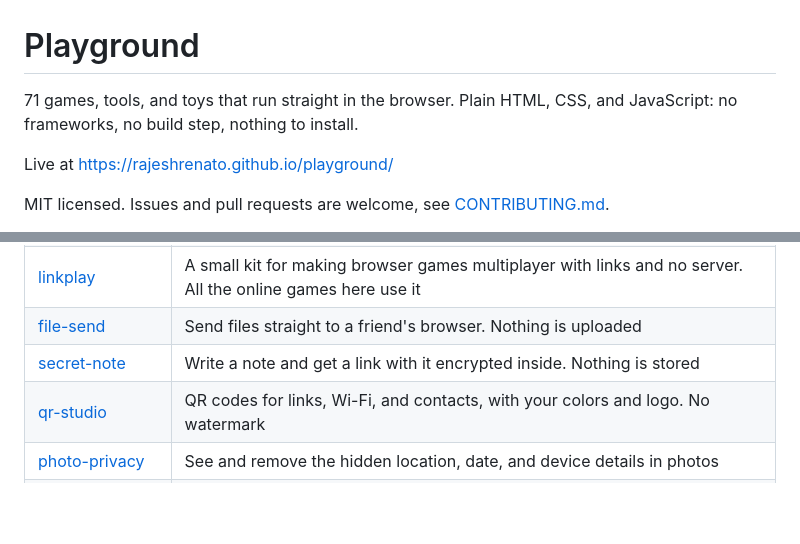
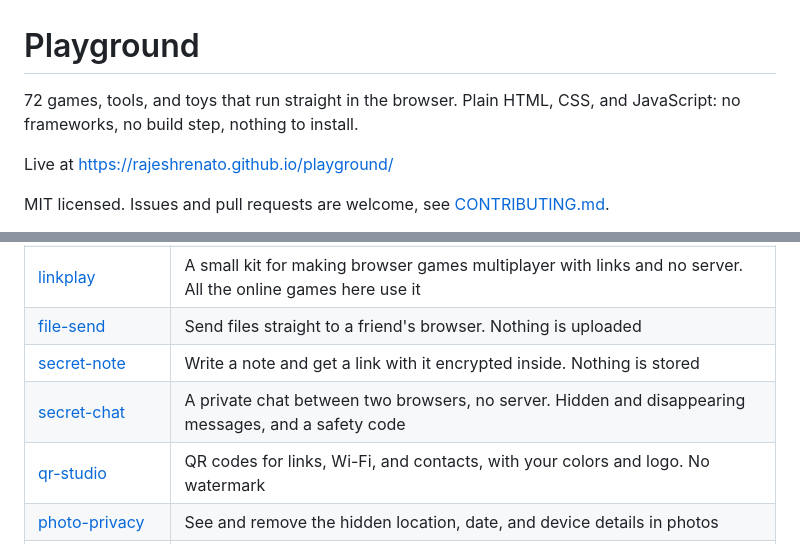
Before and after one commit to RajeshRenato/RajeshRenato.github.io, a Markdown page: README.md, 2 parts joined by grey strips. Drawn GitHub-style; blank space fills up the shorter version.

Commit message:
secret chat

```diff
--- a/README.md
+++ b/README.md
@@ -1,6 +1,6 @@
 # Playground
 
-71 games, tools, and toys that run straight in the browser. Plain HTML, CSS, and JavaScript: no frameworks, no build step, nothing to install.
+72 games, tools, and toys that run straight in the browser. Plain HTML, CSS, and JavaScript: no frameworks, no build step, nothing to install.
 
 Live at https://rajeshrenato.github.io/playground/
 
@@ -103,6 +103,7 @@ No server: browsers connect directly through links (see [LinkPlay](linkplay/)).
 | [linkplay](linkplay/) | A small kit for making browser games multiplayer with links and no server. All the online games here use it |
 | [file-send](file-send/) | Send files straight to a friend's browser. Nothing is uploaded |
 | [secret-note](secret-note/) | Write a note and get a link with it encrypted inside. Nothing is stored |
+| [secret-chat](secret-chat/) | A private chat between two browsers, no server. Hidden and disappearing messages, and a safety code |
 | [qr-studio](qr-studio/) | QR codes for links, Wi-Fi, and contacts, with your colors and logo. No watermark |
 | [photo-privacy](photo-privacy/) | See and remove the hidden location, date, and device details in photos |
 | [image-squeeze](image-squeeze/) | Compress, resize, and convert images, or fit them under a size limit |
```
Also changed, not shown: CONTRIBUTING.md (+5 -4 lines), profile-readme-template.md (+2 -2 lines), secret-chat/README.md (added, +36 -0 lines), og.png, secret-chat/og.png (added), 13 other files.
